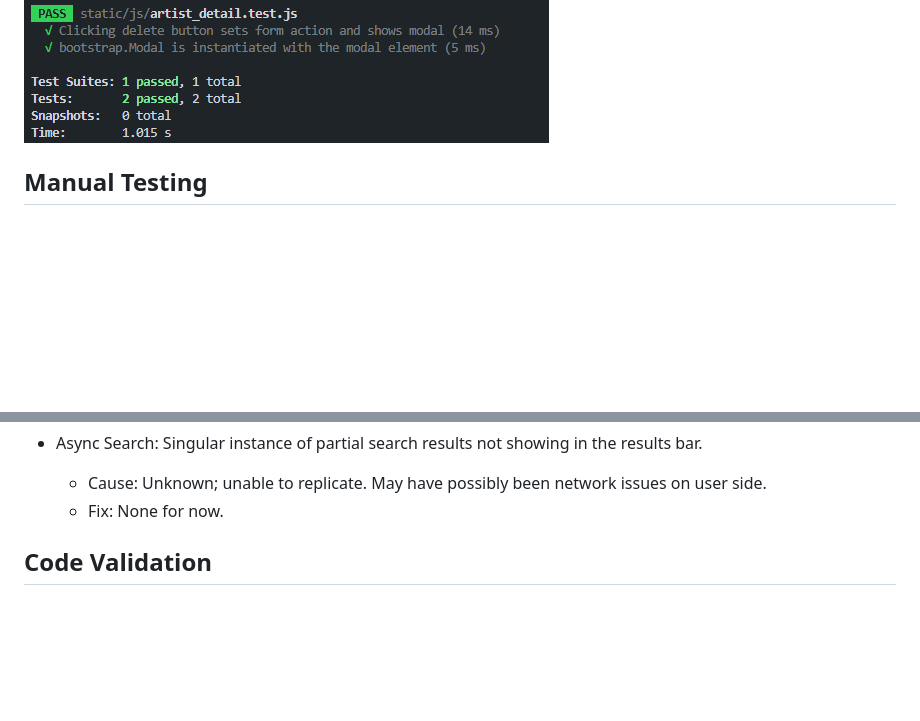
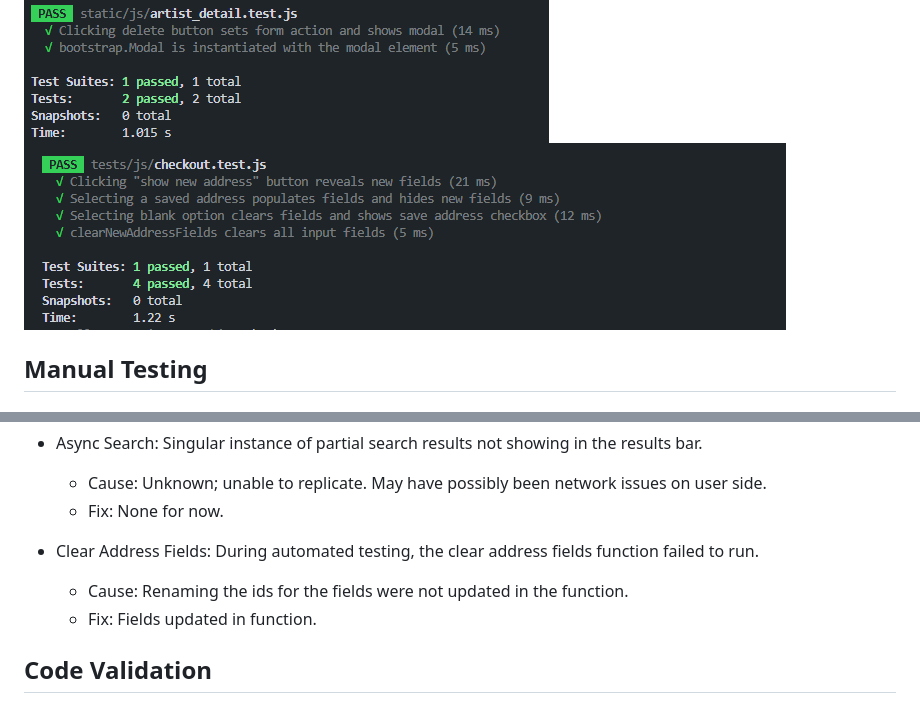
Before and after one commit to Morgana-S/vinyl-online, a Markdown page: TESTING.md, 2 parts joined by grey strips. GitHub-like rendering; pictures changed too: documentation/images/automated-testing/checkout-js-testing.png (added); blank space fills up the shorter version.

Commit message:
Add images for and update written tests incl discovered bug

```diff
--- a/TESTING.md
+++ b/TESTING.md
@@ -11,6 +11,7 @@ During the writing of functions and models, a red-green-refactor approach was ta
 Jest was used to test each JavaScript and jQuery function utilised throughout the site. These tests remain in the source code for greater detail, but the results of each page can be found here.
 ![base.js Testing](/documentation/images/automated-testing/base-js-testing.png)
 ![artist_detail.js Testing](/documentation/images/automated-testing/artist-detail-js-testing.png)
+![checkout.js Testing](/documentation/images/automated-testing/checkout-js-testing.png)
 
 ## Manual Testing
 
@@ -38,5 +39,9 @@ Jest was used to test each JavaScript and jQuery function utilised throughout th
     - Cause: Unknown; unable to replicate. May have possibly been network issues on user side.
     - Fix: None for now.
 
+- Clear Address Fields: During automated testing, the clear address fields function failed to run.
+    - Cause: Renaming the ids for the fields were not updated in the function.
+    - Fix: Fields updated in function.
+
 
 ## Code Validation
```
